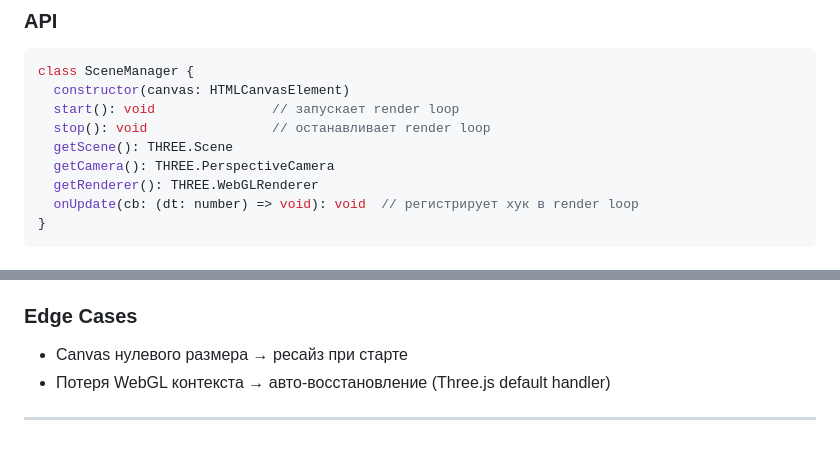
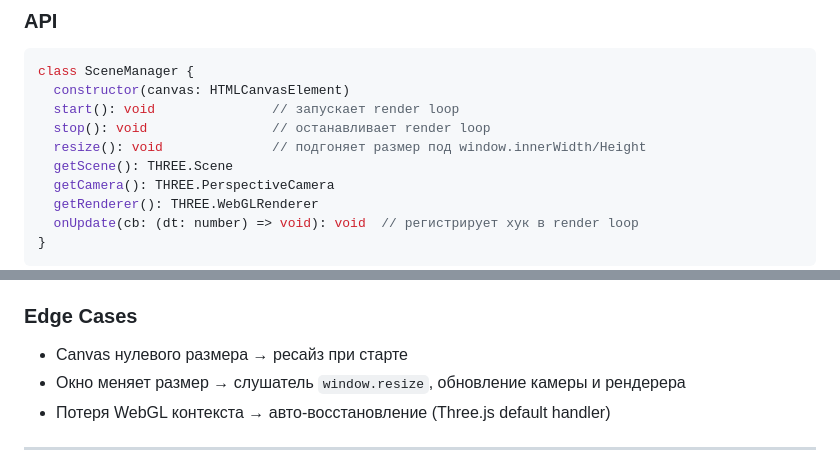
Before and after one commit to yamshchikoff/vibe-planet, a Markdown page: docs/specs.md, 2 parts joined by grey strips. Drawn GitHub-style.

Commit message:
docs: add resize method and window resize edge case to SceneManager spec
Co-Authored-By: Claude Opus 4.7 <noreply@anthropic.com>

```diff
--- a/docs/specs.md
+++ b/docs/specs.md
@@ -12,6 +12,7 @@ class SceneManager {
   constructor(canvas: HTMLCanvasElement)
   start(): void               // запускает render loop
   stop(): void                // останавливает render loop
+  resize(): void              // подгоняет размер под window.innerWidth/Height
   getScene(): THREE.Scene
   getCamera(): THREE.PerspectiveCamera
   getRenderer(): THREE.WebGLRenderer
@@ -26,6 +27,7 @@ class SceneManager {
 
 ### Edge Cases
 - Canvas нулевого размера → ресайз при старте
+- Окно меняет размер → слушатель `window.resize`, обновление камеры и рендерера
 - Потеря WebGL контекста → авто-восстановление (Three.js default handler)
 
 ---
```
